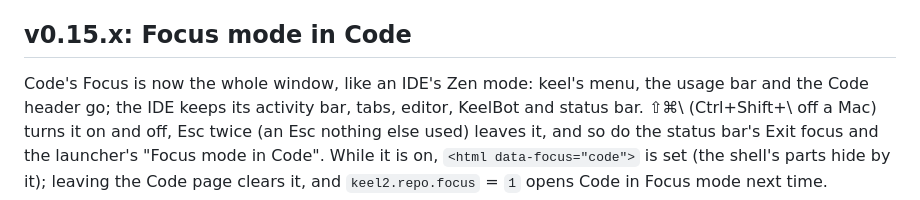
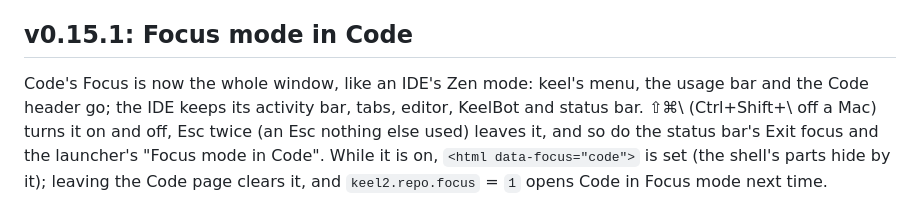
Before and after one commit to MiladNalbandi/keel-v2, a Markdown page: docs/CONTRACT.md, the part around the change. GitHub-like rendering.

Commit message:
Contract: Focus mode came in 0.15.1
Co-Authored-By: KeelBot <keel.dev.bot@gmail.com>

```diff
--- a/docs/CONTRACT.md
+++ b/docs/CONTRACT.md
@@ -1751,7 +1751,7 @@ other projects. The selected result shows a preview (a file around its line, a p
 - keel (the pet by the bell) is off at first; Settings › This browser (or the notification settings) turns it on, kept
   in this browser (`keel2.mascot` = `1`). The logo next to "keel" no longer shrinks away when the row is full.
 
-## v0.15.x: Focus mode in Code
+## v0.15.1: Focus mode in Code
 
 Code's Focus is now the whole window, like an IDE's Zen mode: keel's menu, the usage bar and the Code header go; the IDE
 keeps its activity bar, tabs, editor, KeelBot and status bar. ⇧⌘\ (Ctrl+Shift+\ off a Mac) turns it on and off, Esc
```
